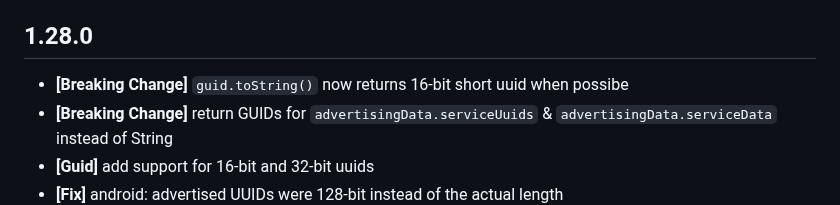
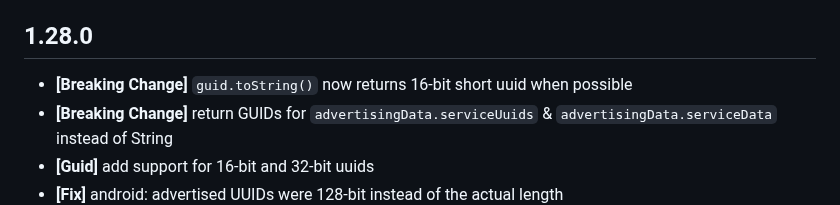
Before and after one commit to chipweinberger/flutter_blue_plus, a Markdown page: CHANGELOG.md, the part around one of its changes. GitHub-like rendering.

```diff
--- a/CHANGELOG.md
+++ b/CHANGELOG.md
@@ -39,7 +39,7 @@
 * **[Feature]** scanning: add `msd` filter
 
 ## 1.28.0
-* **[Breaking Change]** `guid.toString()` now returns 16-bit short uuid when possibe
+* **[Breaking Change]** `guid.toString()` now returns 16-bit short uuid when possible
 * **[Breaking Change]** return GUIDs for `advertisingData.serviceUuids` & `advertisingData.serviceData` instead of String
 * **[Guid]** add support for 16-bit and 32-bit uuids
 * **[Fix]** android: advertised UUIDs were 128-bit instead of the actual length
```
Also changed, not shown: other parts of CHANGELOG.md (+2 -2 lines).
